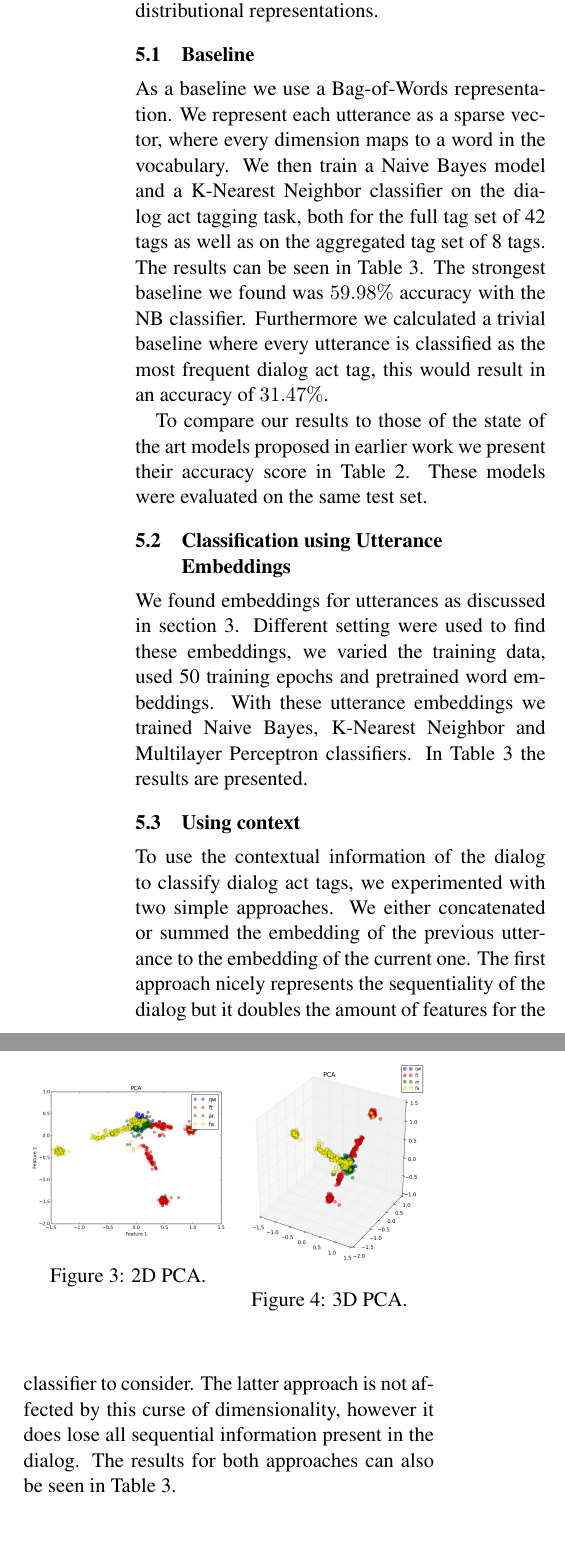
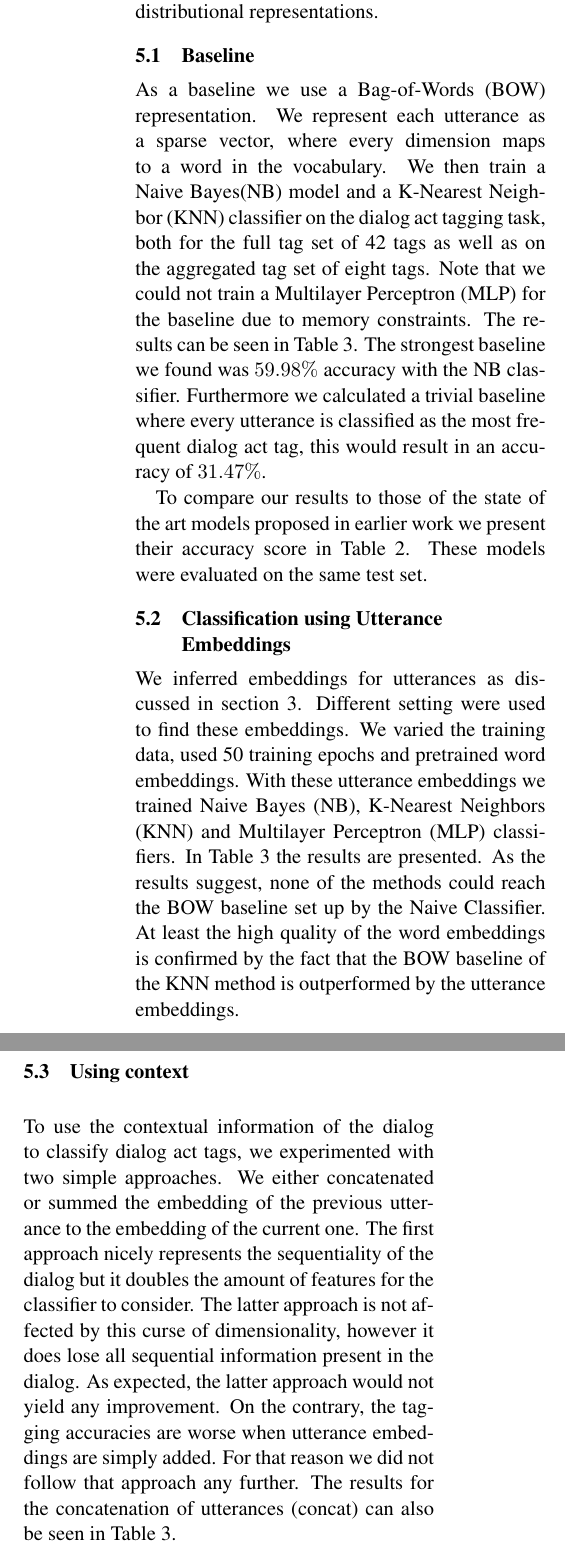
Before and after one commit to mrmutator/COP_Project, a LaTeX paper (report/report.tex, which reads report/results.tex): two parts of the columns of page 5 of 8, joined at a grey line, cut so that both start at the same text. Compiled offline with pdfLaTeX.

Commit message:
Changes.

```diff
--- a/report/results.tex
+++ b/report/results.tex
@@ -3,9 +3,10 @@ In this section we report the results for our baseline and different configurati
 Also we present some analysis of our distributional representations.
 
 \subsection{Baseline}
-As a baseline we use a Bag-of-Words representation.
+As a baseline we use a Bag-of-Words (BOW) representation.
 We represent each utterance as a sparse vector, where every dimension maps to a word in the vocabulary.
-We then train a Naive Bayes model and a K-Nearest Neighbor classifier on the dialog act tagging task, both for the full tag set of 42 tags as well as on the aggregated tag set of 8 tags.
+We then train a Naive Bayes(NB) model and a K-Nearest Neighbor (KNN) classifier on the dialog act tagging task, both for the full tag set of 42 tags as well as on the aggregated tag set of eight tags.
+Note that we could not train a Multilayer Perceptron (MLP) for the baseline due to memory constraints.
 The results can be seen in Table~\ref{tab:results}. The strongest baseline we found was $59.98\%$ accuracy with the NB classifier.
 Furthermore we calculated a trivial baseline where every utterance is classified as the most frequent dialog act tag, this would result in an accuracy of $31.47\%$.
 
@@ -23,10 +24,12 @@ To compare our results to those of the state of the art models proposed in earli
 \end{table}
 
 \subsection{Classification using Utterance Embeddings}
-We found embeddings for utterances as discussed in section \ref{sec:utt2vec}.
-Different setting were used to find these embeddings, we varied the training data, used 50 training epochs and pretrained word embeddings.
-With these utterance embeddings we trained Naive Bayes, K-Nearest Neighbor and Multilayer Perceptron classifiers.
+We inferred embeddings for utterances as discussed in section \ref{sec:utt2vec}.
+Different setting were used to find these embeddings. We varied the training data, used 50 training epochs and pretrained word embeddings.
+With these utterance embeddings we trained Naive Bayes (NB), K-Nearest Neighbors (KNN) and Multilayer Perceptron (MLP) classifiers.
 In Table~\ref{tab:results} the results are presented.
+As the results suggest, none of the methods could reach the BOW baseline set up by the Naive Classifier.
+At least the high quality of the word embeddings is confirmed by the fact that the BOW baseline of the KNN method is outperformed by the utterance embeddings.
 
 \begin{table*}[]
 \centering
@@ -49,7 +52,9 @@ SWDA+BNC concat  & 25.02\%        & 34.07\%        &  51.68\%              & 51.
 To use the contextual information of the dialog to classify dialog act tags, we experimented with two simple approaches. We either concatenated or summed the embedding of the previous utterance to the embedding of the current one.
 The first approach nicely represents the sequentiality of the dialog but it doubles the amount of features for the classifier to consider.
 The latter approach is not affected by this curse of dimensionality, however it does lose all sequential information present in the dialog.
-The results for both approaches can also be seen in Table~\ref{tab:results}.
+As expected, the latter approach would not yield any improvement. On the contrary, the tagging accuracies are worse when utterance embeddings are simply added.
+For that reason we did not follow that approach any further.
+The results for the concatenation of utterances (concat) can also be seen in Table~\ref{tab:results}.
 
 \subsection{Error Analysis}
 Utterance embeddings have the property of encapsulating the meaning of utterances from the words that compose them; as with the case of word embeddings, these representations present appealing relations from which similar words (in a semantic sense) appear close by in the high dimension space.
@@ -62,16 +67,9 @@ Figure~\ref{fig:4cat_2d_pca} and Figure~\ref{fig:4cat_3d_pca} show scatter diagr
 
 \begin{figure}
 \centering
-\begin{minipage}{.23\textwidth}
-\includegraphics[width=1\textwidth]{img/easy_pca_2d}
-\caption{2D PCA.}
-\label{fig:4cat_2d_pca}
-\end{minipage}
-\begin{minipage}{.23\textwidth}
-\includegraphics[width=1\textwidth]{img/easy_pca_3d}
+\includegraphics[width=\columnwidth]{img/easy_pca_3d}
 \caption{3D PCA.}
 \label{fig:4cat_3d_pca}
-\end{minipage}
 \end{figure}
 
 Though, the classification task seems easy considering the previous tag examples, it gets more complicated when we handle other types of utterances.
```
Also changed, not shown: report/results.tex (19 more changed lines).
